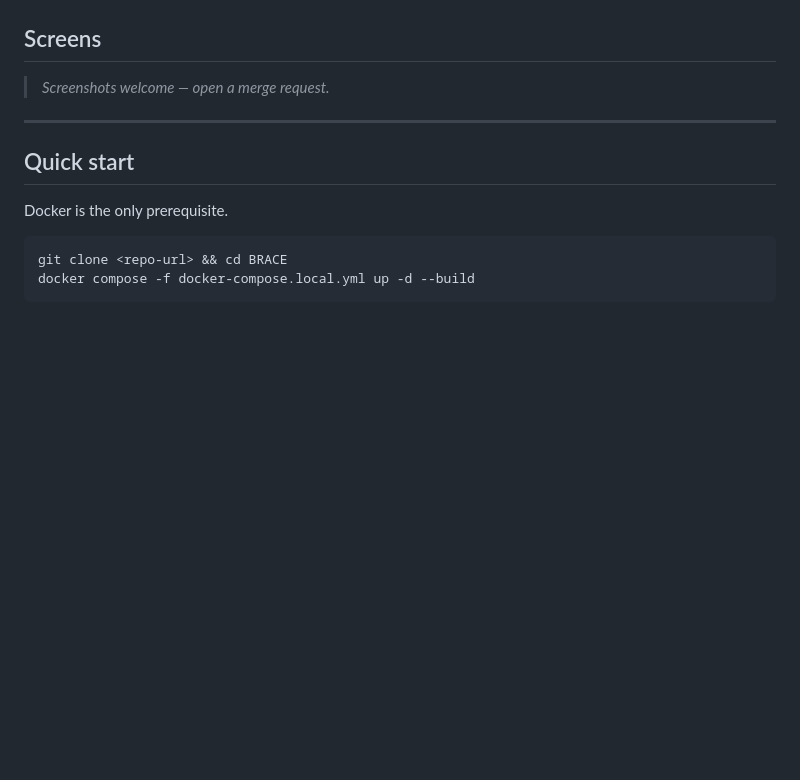
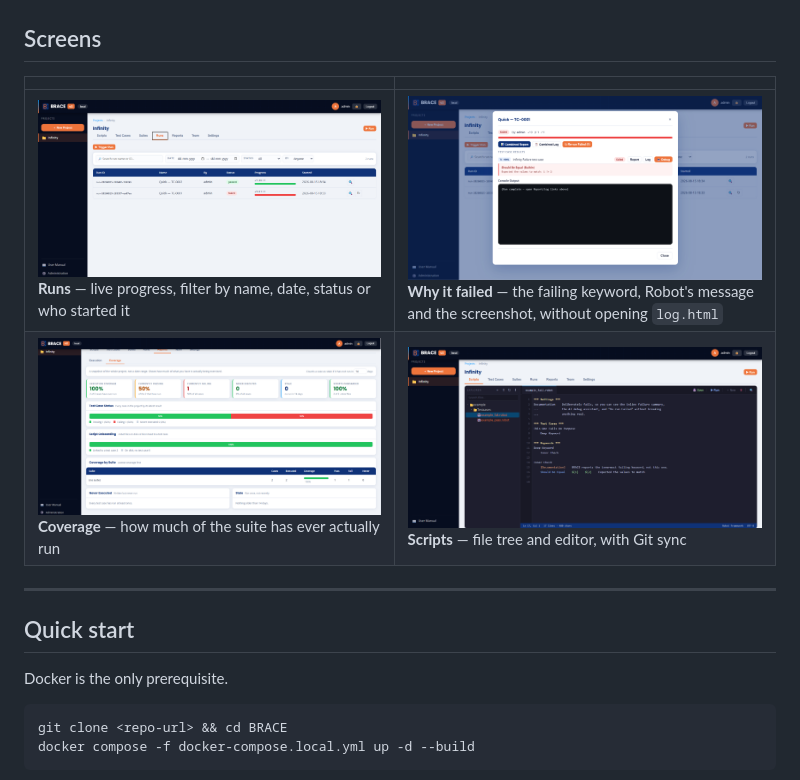
Before and after one commit to unnismohan/BRACE, a Markdown page: README.md, the part around the change. Drawn GitHub-style; pictures changed too: docs/images/coverage.png (added), docs/images/editor.png (added), docs/images/failure.png (added); blank space fills up the shorter version.

Commit message:
Screenshots Added

```diff
--- a/README.md
+++ b/README.md
@@ -44,7 +44,14 @@ message bus to operate.
 
 ## Screens
 
-> *Screenshots welcome — open a merge request.*
+<!-- Relative paths, so these render on GitHub, on GitLab and in an offline
+     clone. Drop the PNGs into docs/images/ and they appear automatically.
+     See docs/images/README.md for what to capture. -->
+
+|  |  |
+|---|---|
+| ![Runs](docs/images/runs.png)<br>**Runs** — live progress, filter by name, date, status or who started it | ![Failure detail](docs/images/failure.png)<br>**Why it failed** — the failing keyword, Robot's message and the screenshot, without opening `log.html` |
+| ![Coverage](docs/images/coverage.png)<br>**Coverage** — how much of the suite has ever actually run | ![Editor](docs/images/editor.png)<br>**Scripts** — file tree and editor, with Git sync |
 
 ---
 
```
Also changed, not shown: docs/images/README.md (added, +25 -0 lines).
